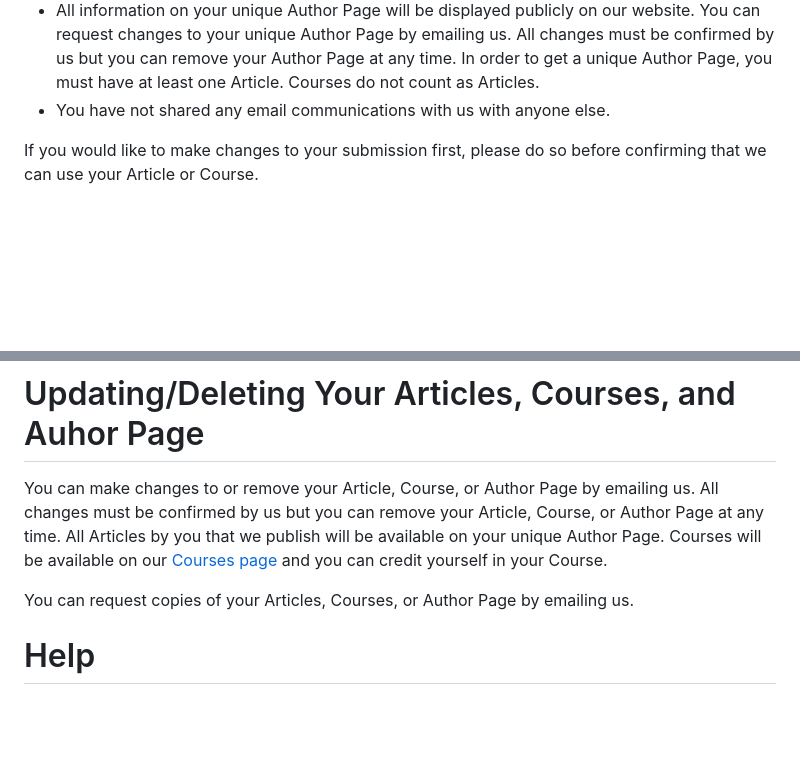
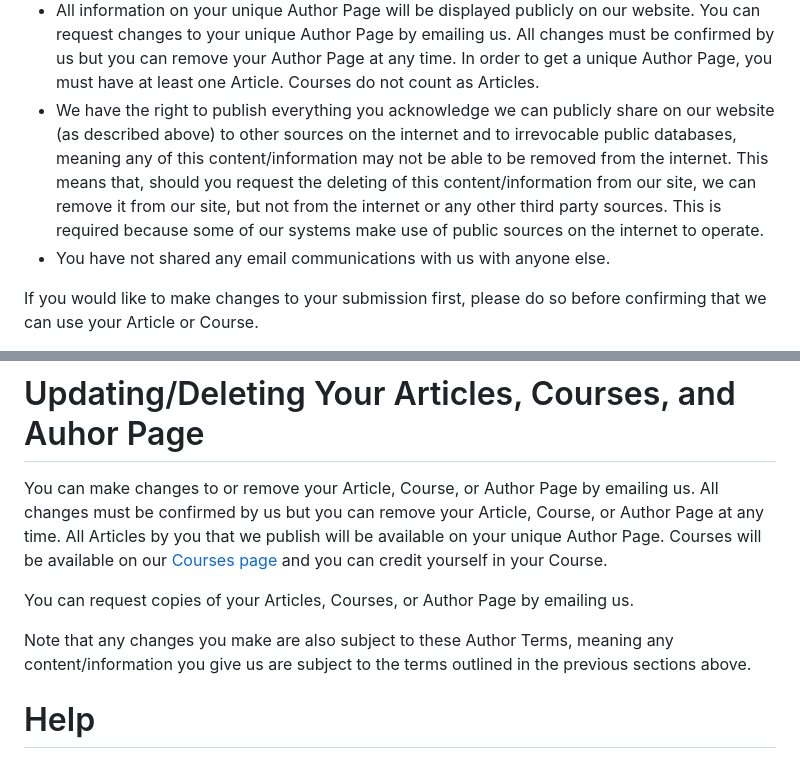
Before and after one commit to MoldyMacaroniX/dashword.net, a Markdown page: _src/pages/author-terms.md, 2 parts joined by grey strips. Drawn GitHub-style; blank space fills up the shorter version.

Commit message:
author terms update

```diff
--- a/_src/pages/author-terms.md
+++ b/_src/pages/author-terms.md
@@ -40,6 +40,7 @@ By confirming that we can use your Article or Course, you agree that:
     - Your Geometry Dash profile name
     - The website URL you would like to show on your Author Page
 - All information on your unique Author Page will be displayed publicly on our website. You can request changes to your unique Author Page by emailing us. All changes must be confirmed by us but you can remove your Author Page at any time. In order to get a unique Author Page, you must have at least one Article. Courses do not count as Articles.
+- We have the right to publish everything you acknowledge we can publicly share on our website (as described above) to other sources on the internet and to irrevocable public databases, meaning any of this content/information may not be able to be removed from the internet. This means that, should you request the deleting of this content/information from our site, we can remove it from our site, but not from the internet or any other third party sources. This is required because some of our systems make use of public sources on the internet to operate.
 - You have not shared any email communications with us with anyone else.
 
 If you would like to make changes to your submission first, please do so before confirming that we can use your Article or Course.
@@ -50,6 +51,8 @@ You can make changes to or remove your Article, Course, or Author Page by emaili
 
 You can request copies of your Articles, Courses, or Author Page by emailing us.
 
+Note that any changes you make are also subject to these Author Terms, meaning any content/information you give us are subject to the terms outlined in the previous sections above.
+
 # Help
 
 If you have any questions or need any help, you can [contact support](/contact/) at any time.
```
Also changed, not shown: other parts of _src/pages/author-terms.md (+1 -1 lines), _src/pages/privacy-policy.md (+1 -0 lines).
